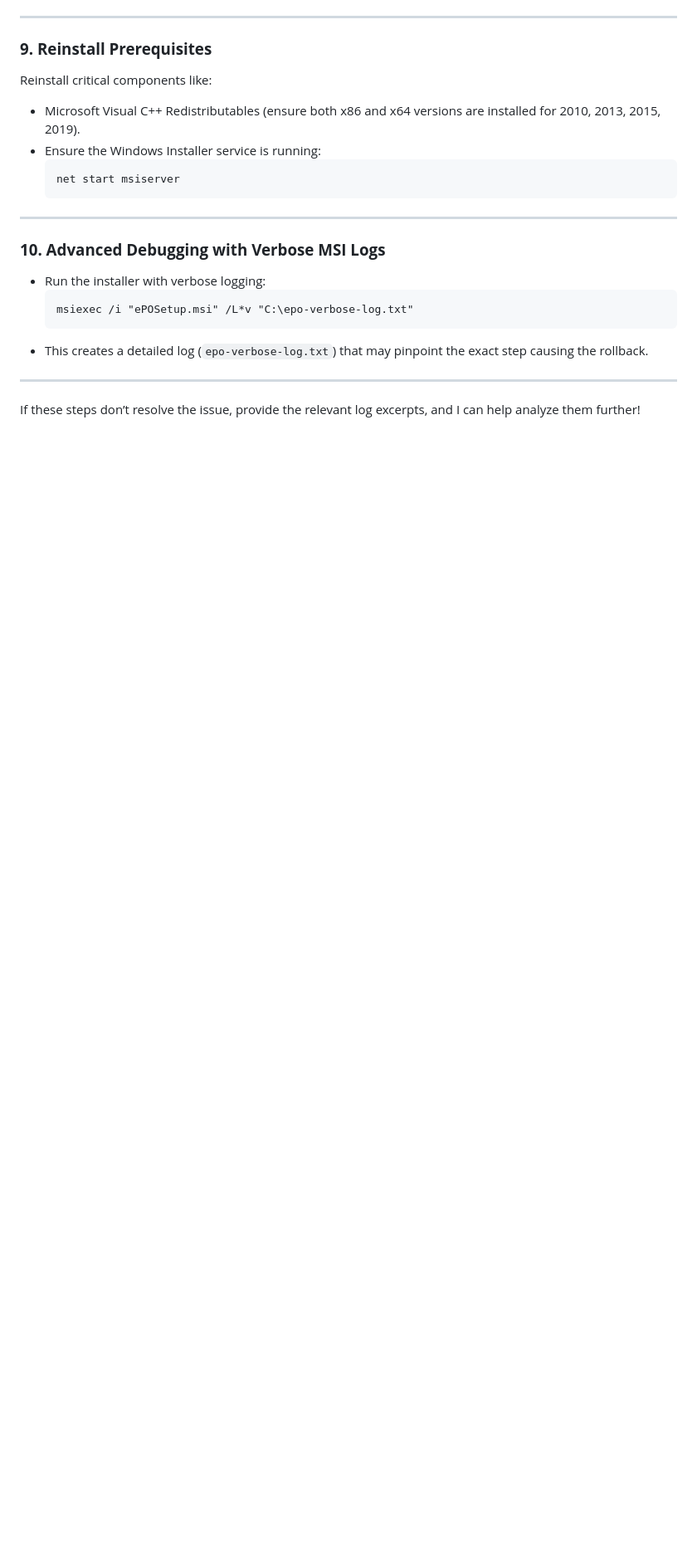
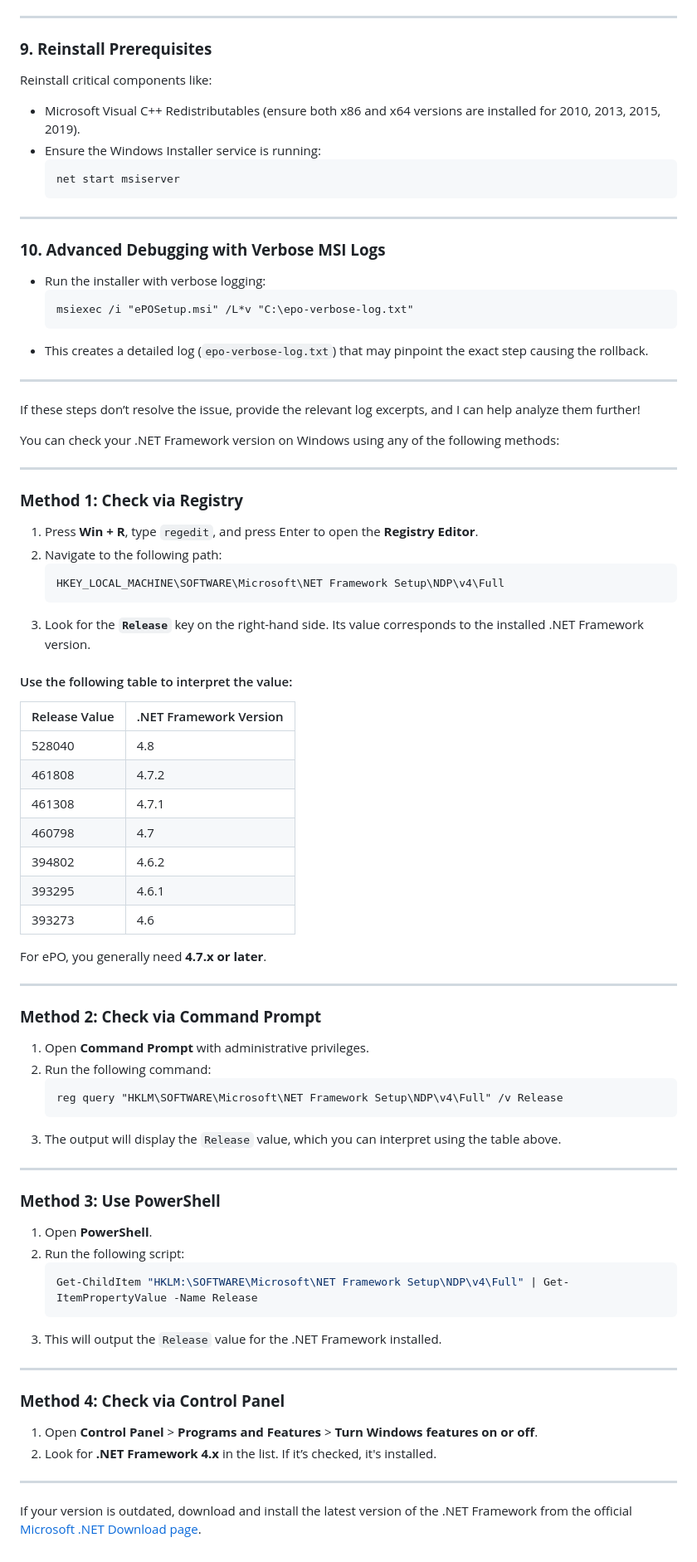
Before and after one commit to dvirItcher/433project, a Markdown page: README.md, the part around the change. Shown: that part at 83% size. GitHub-like rendering; blank space fills up the shorter version.

````diff
--- a/README.md
+++ b/README.md
@@ -91,3 +91,64 @@ Reinstall critical components like:
 ---
 
 If these steps don’t resolve the issue, provide the relevant log excerpts, and I can help analyze them further!
+
+
+
+
+
+
+
+You can check your .NET Framework version on Windows using any of the following methods:
+
+---
+
+### **Method 1: Check via Registry**
+1. Press **Win + R**, type `regedit`, and press Enter to open the **Registry Editor**.
+2. Navigate to the following path:
+   ```
+   HKEY_LOCAL_MACHINE\SOFTWARE\Microsoft\NET Framework Setup\NDP\v4\Full
+   ```
+3. Look for the **`Release`** key on the right-hand side. Its value corresponds to the installed .NET Framework version.
+
+#### Use the following table to interpret the value:
+| Release Value   | .NET Framework Version |
+|-----------------|-------------------------|
+| 528040          | 4.8                    |
+| 461808          | 4.7.2                  |
+| 461308          | 4.7.1                  |
+| 460798          | 4.7                    |
+| 394802          | 4.6.2                  |
+| 393295          | 4.6.1                  |
+| 393273          | 4.6                    |
+
+For ePO, you generally need **4.7.x or later**.
+
+---
+
+### **Method 2: Check via Command Prompt**
+1. Open **Command Prompt** with administrative privileges.
+2. Run the following command:
+   ```
+   reg query "HKLM\SOFTWARE\Microsoft\NET Framework Setup\NDP\v4\Full" /v Release
+   ```
+3. The output will display the `Release` value, which you can interpret using the table above.
+
+---
+
+### **Method 3: Use PowerShell**
+1. Open **PowerShell**.
+2. Run the following script:
+   ```powershell
+   Get-ChildItem "HKLM:\SOFTWARE\Microsoft\NET Framework Setup\NDP\v4\Full" | Get-ItemPropertyValue -Name Release
+   ```
+3. This will output the `Release` value for the .NET Framework installed.
+
+---
+
+### **Method 4: Check via Control Panel**
+1. Open **Control Panel** > **Programs and Features** > **Turn Windows features on or off**.
+2. Look for **.NET Framework 4.x** in the list. If it’s checked, it's installed.
+
+---
+
+If your version is outdated, download and install the latest version of the .NET Framework from the official [Microsoft .NET Download page](https://dotnet.microsoft.com/download/dotnet-framework).
````
